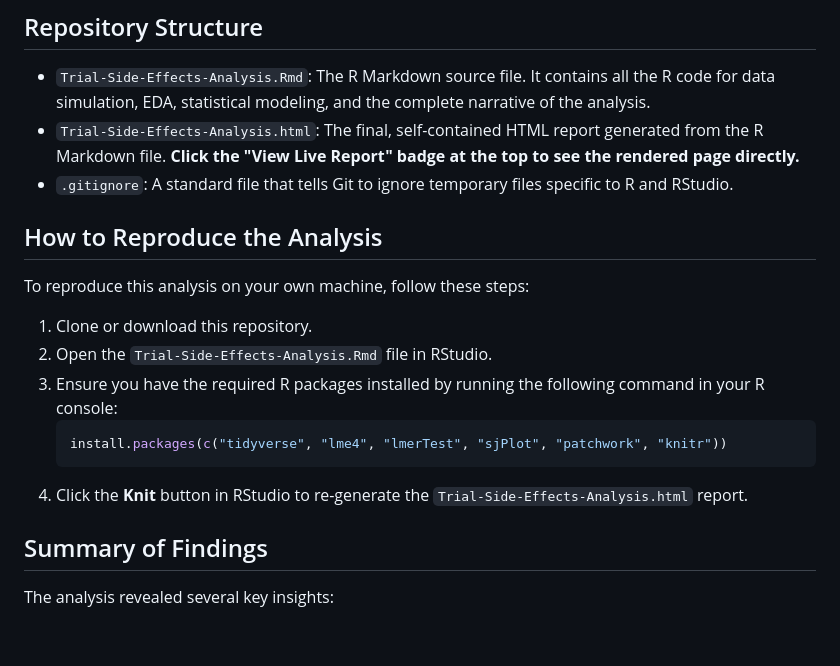
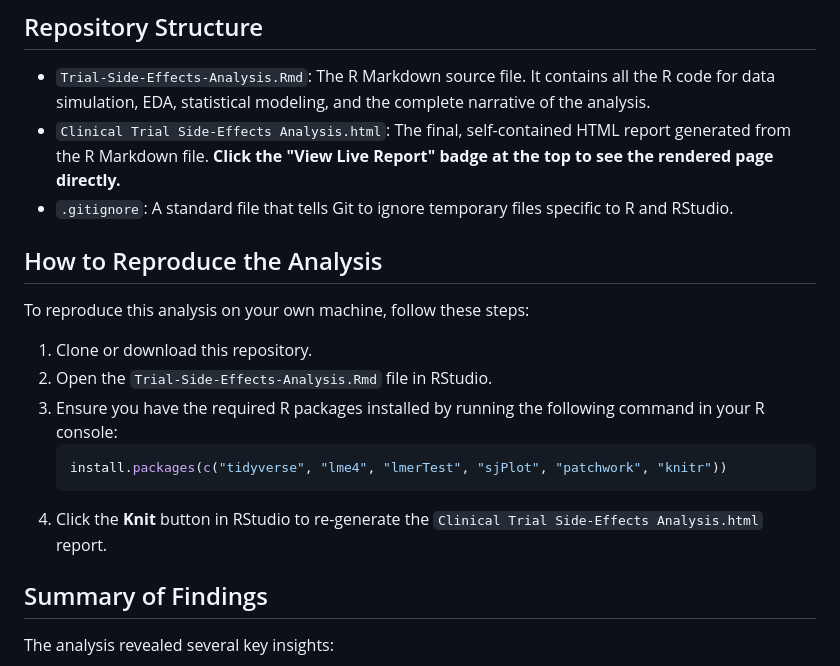
Before and after one commit to Vismaya-SD/Clinical-Trial-Side-Effects-Analysis-A-Multilevel-Modeling-Approach, a Markdown page: README.md, the part around the change. GitHub-like rendering; blank space fills up the shorter version.

````diff
--- a/README.md
+++ b/README.md
@@ -20,7 +20,7 @@ The analysis demonstrates the application of mixed-effects models, a powerful st
 ## Repository Structure
 
 * `Trial-Side-Effects-Analysis.Rmd`: The R Markdown source file. It contains all the R code for data simulation, EDA, statistical modeling, and the complete narrative of the analysis.
-* `Trial-Side-Effects-Analysis.html`: The final, self-contained HTML report generated from the R Markdown file. **Click the "View Live Report" badge at the top to see the rendered page directly.**
+* `Clinical Trial Side-Effects Analysis.html`: The final, self-contained HTML report generated from the R Markdown file. **Click the "View Live Report" badge at the top to see the rendered page directly.**
 * `.gitignore`: A standard file that tells Git to ignore temporary files specific to R and RStudio.
 
 ## How to Reproduce the Analysis
@@ -33,7 +33,7 @@ To reproduce this analysis on your own machine, follow these steps:
     ```r
     install.packages(c("tidyverse", "lme4", "lmerTest", "sjPlot", "patchwork", "knitr"))
     ```
-4.  Click the **Knit** button in RStudio to re-generate the `Trial-Side-Effects-Analysis.html` report.
+4.  Click the **Knit** button in RStudio to re-generate the `Clinical Trial Side-Effects Analysis.html` report.
 
 ## Summary of Findings
 
````
